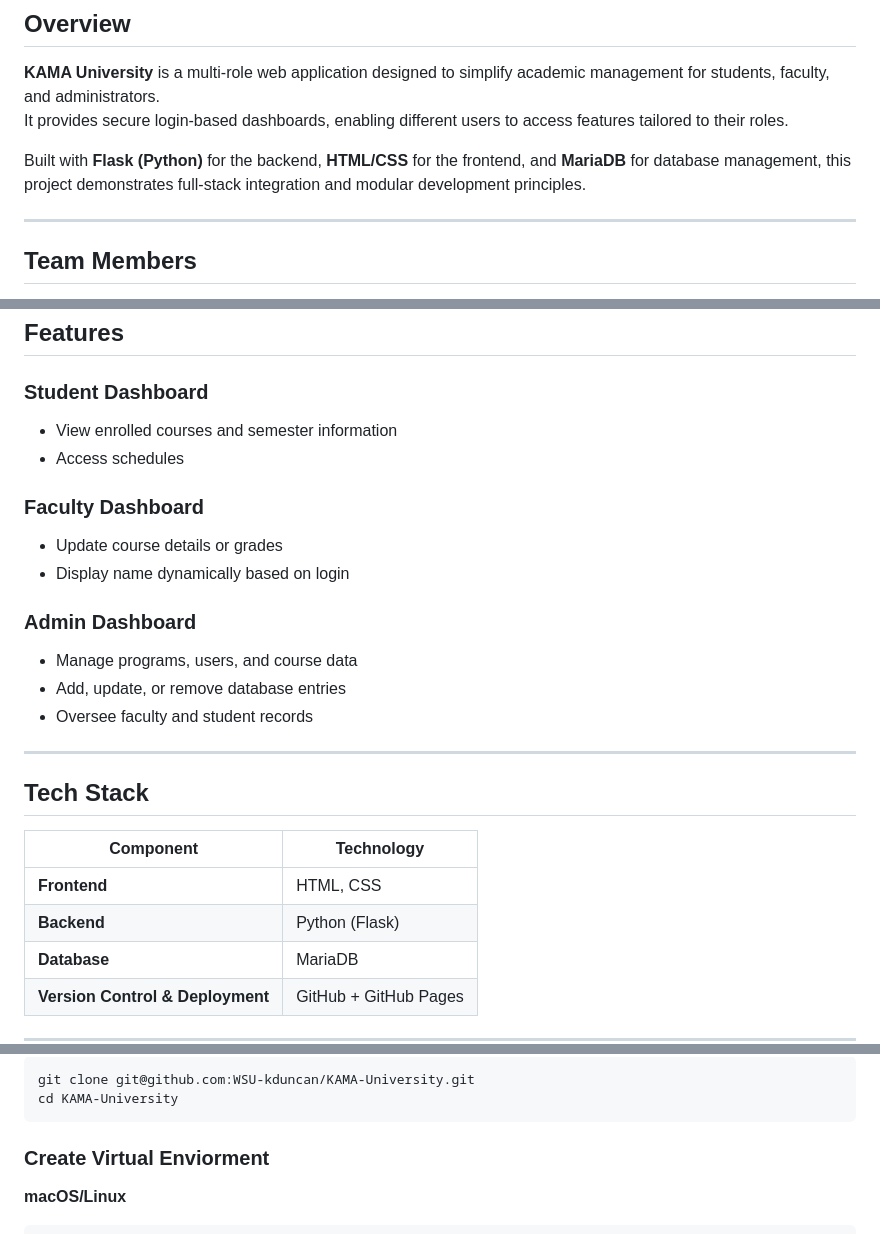
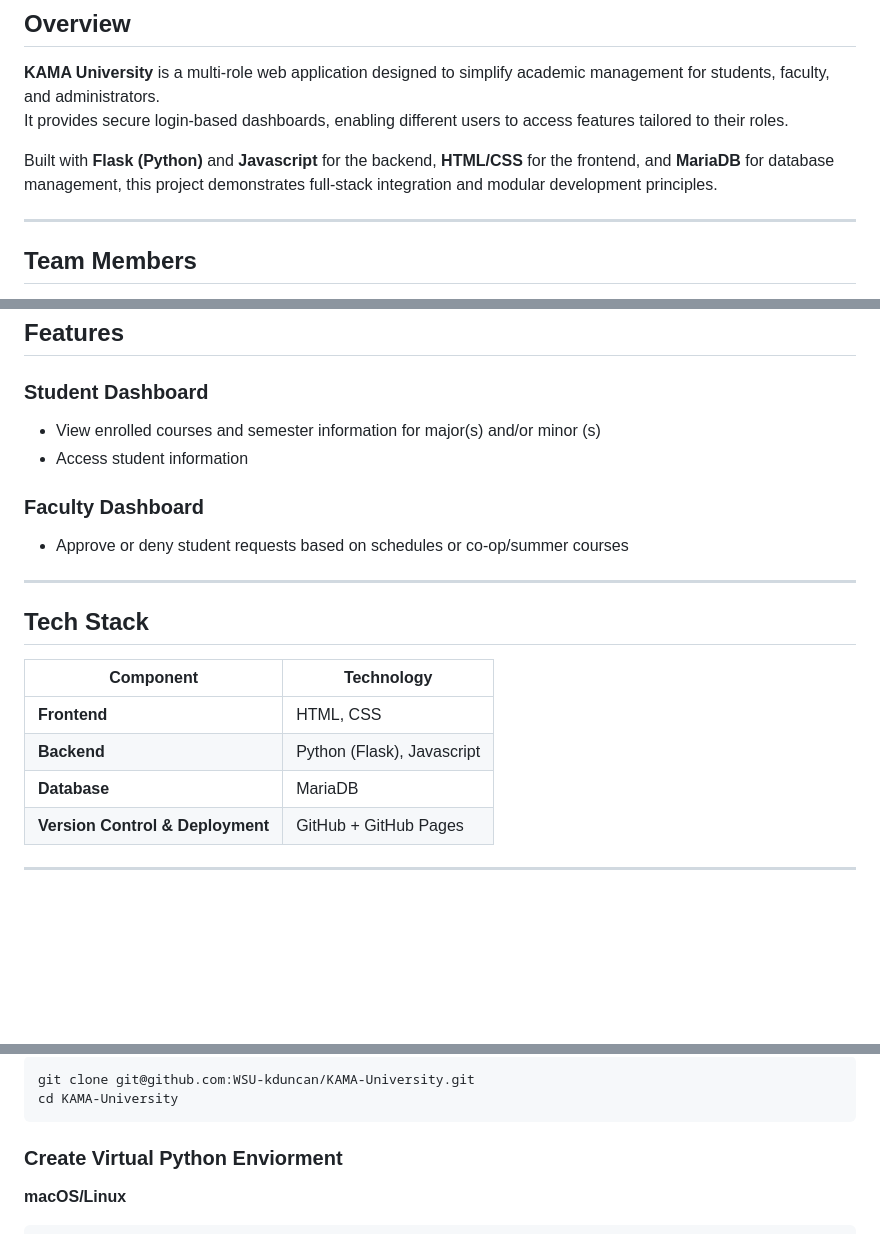
Before and after one commit to WSU-kduncan/KAMA-University, a Markdown page: README.md, 3 parts joined by grey strips. Drawn GitHub-style; blank space fills up the shorter version.

Commit message:
update readme
Updated README to reflect changes in tech stack and features.

````diff
--- a/README.md
+++ b/README.md
@@ -3,7 +3,7 @@
 **KAMA University** is a multi-role web application designed to simplify academic management for students, faculty, and administrators.
 It provides secure login-based dashboards, enabling different users to access features tailored to their roles.
 
-Built with **Flask (Python)** for the backend, **HTML/CSS** for the frontend, and **MariaDB** for database management, this project demonstrates full-stack integration and modular development principles.
+Built with **Flask (Python)** and **Javascript** for the backend, **HTML/CSS** for the frontend, and **MariaDB** for database management, this project demonstrates full-stack integration and modular development principles.
 
 ---
 
@@ -17,17 +17,11 @@ Built with **Flask (Python)** for the backend, **HTML/CSS** for the frontend, an
 
 ## Features
 ### Student Dashboard
-- View enrolled courses and semester information
-- Access schedules
+- View enrolled courses and semester information for major(s) and/or minor (s)
+- Access student information
 
 ### Faculty Dashboard
-- Update course details or grades
-- Display name dynamically based on login
-
-### Admin Dashboard
-- Manage programs, users, and course data
-- Add, update, or remove database entries
-- Oversee faculty and student records
+- Approve or deny student requests based on schedules or co-op/summer courses
 
 ---
 
@@ -35,7 +29,7 @@ Built with **Flask (Python)** for the backend, **HTML/CSS** for the frontend, an
 | Component | Technology |
 |------------|-------------|
 | **Frontend** | HTML, CSS |
-| **Backend** | Python (Flask) |
+| **Backend** | Python (Flask), Javascript |
 | **Database** | MariaDB |
 | **Version Control & Deployment** | GitHub + GitHub Pages |
 
@@ -92,7 +86,7 @@ git clone git@github.com:WSU-kduncan/KAMA-University.git
 cd KAMA-University
 ```
 
-### Create Virtual Enviorment
+### Create Virtual Python Enviorment
 
 **macOS/Linux**
 ```bash
````
Also changed, not shown: other parts of README.md (+2 -0 lines).
